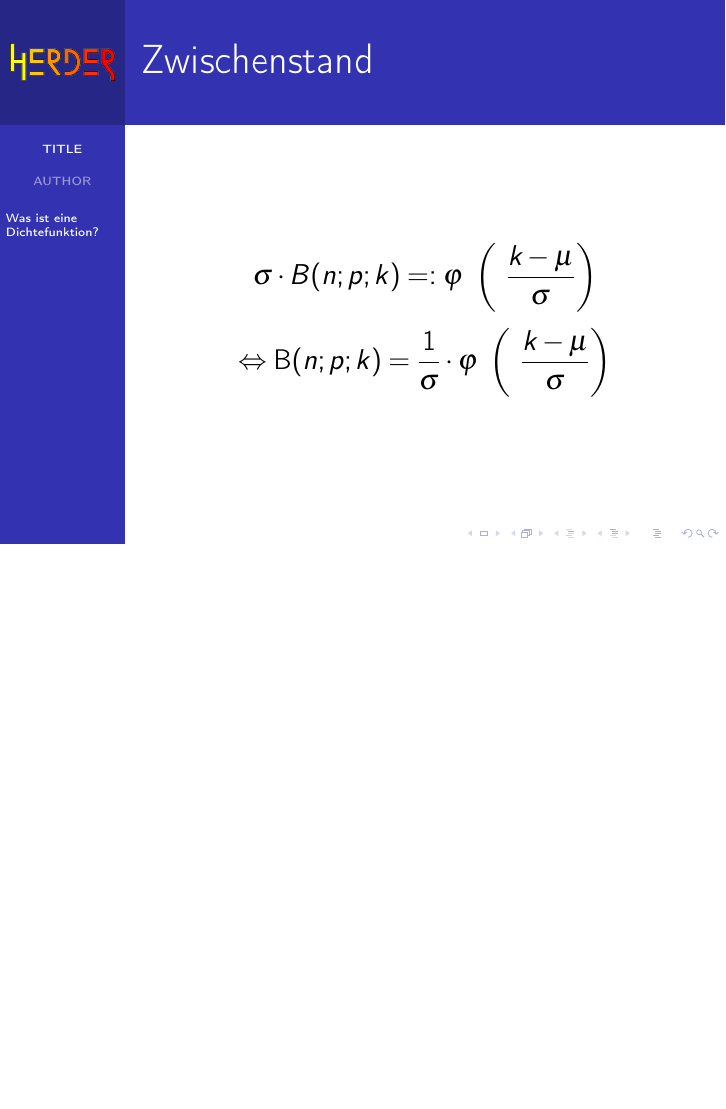
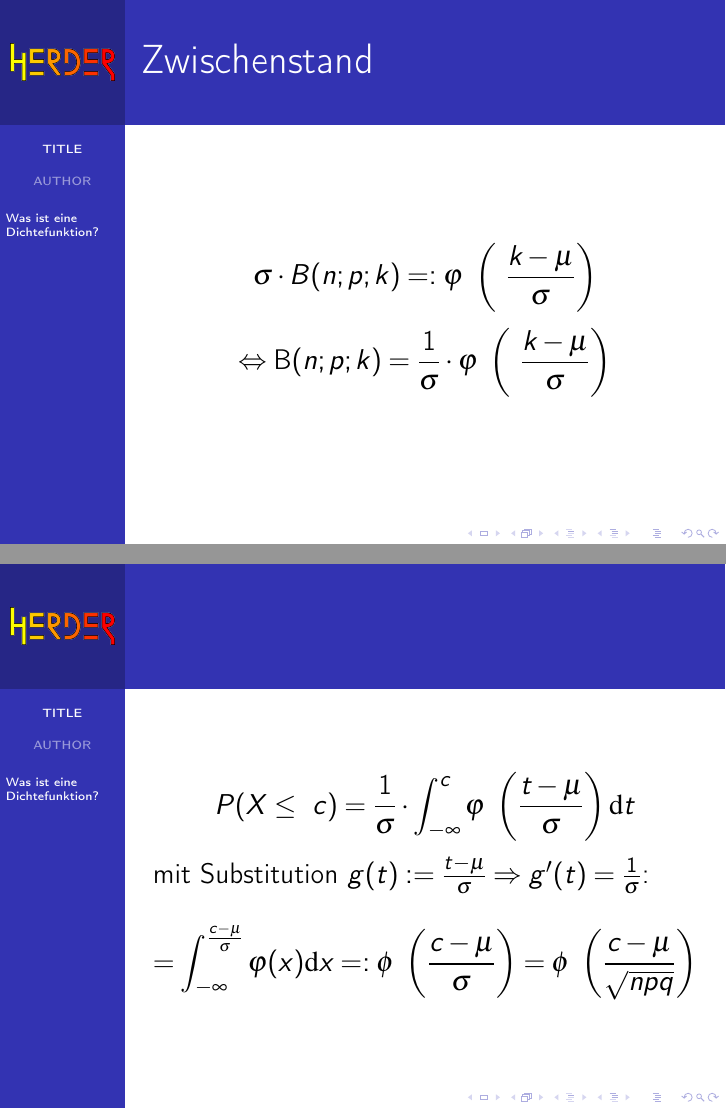
Before and after one commit to LeonardKoenig/NormalverteilungTeX, LaTeX slides (main.tex): page 11 of 11 before the commit and pages 11 and 12 of 12 after it, the two joined at a grey line, the shorter picture padded with empty space. Compiled offline with pdfLaTeX.

Commit message:
Weitere Herleitung

```diff
--- a/main.tex
+++ b/main.tex
@@ -103,6 +103,15 @@ $$
 \end{frame}
 
 
+\begin{frame}
+$$
+P(X\leq\ c) = \frac{1}{\sigma} \cdot \int^c_{-\infty} \varphi\ \left(\frac{t-\mu}{\sigma}\right) {\mathrm d}t
+$$
+mit Substitution $g(t):=\frac{t-\mu}{\sigma} \Rightarrow g'(t)=\frac{1}{\sigma}$:
+$$
+= \int^{\frac{c-\mu}{\sigma}}_{-\infty} \varphi(x) {\mathrm d}x =: \phi\ \left(\frac{c-\mu}{\sigma}\right) = \phi\ \left( \frac{c-\mu}{\sqrt{npq}}\right)
+$$
+\end{frame}
 
 
 
```
Also changed, not shown: main.tex (2 more changed lines).
